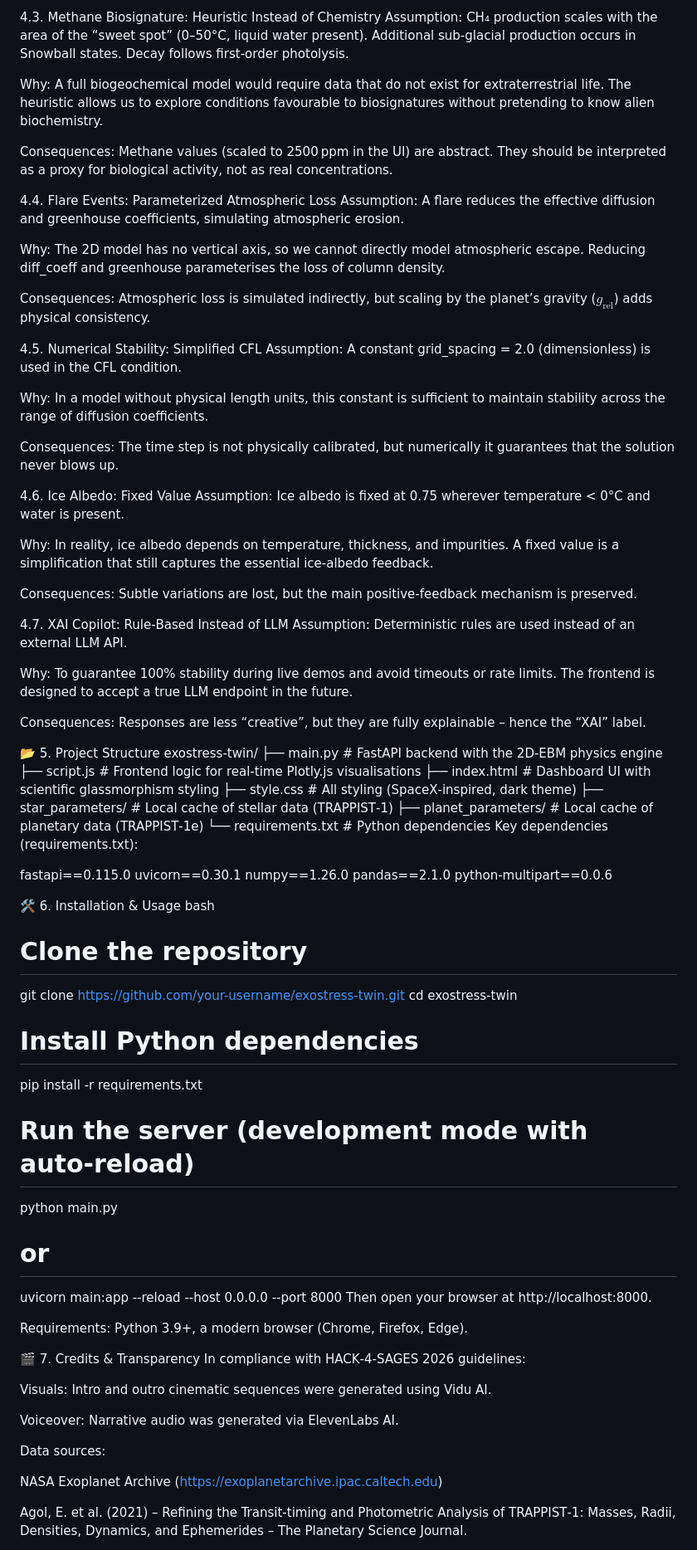
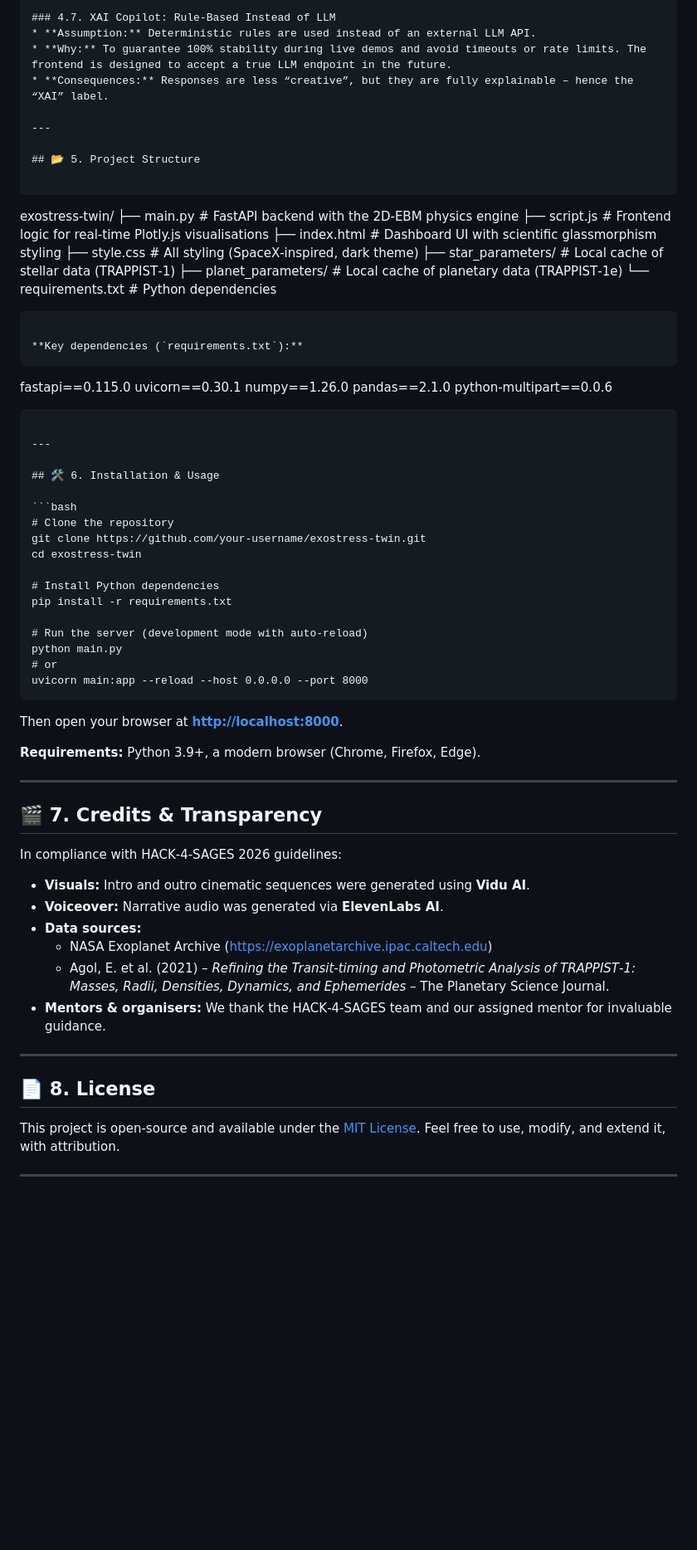
Before and after one commit to MoAI-PL/Hack4Sages2026, a Markdown page: README.md, the part around one of its changes. Shown at 83% size. Drawn GitHub-style; blank space fills up the shorter version.

````diff
--- a/README.md
+++ b/README.md
@@ -128,41 +140,14 @@ Consequences: No clouds, no gradual transport, idealised path. Water condenses o
 
-4.3. Methane Biosignature: Heuristic Instead of Chemistry
-Assumption: CH₄ production scales with the area of the “sweet spot” (0–50°C, liquid water present). Additional sub‑glacial production occurs in Snowball states. Decay follows first‑order photolysis.
+### 4.7. XAI Copilot: Rule‑Based Instead of LLM
+* **Assumption:** Deterministic rules are used instead of an external LLM API.
+* **Why:** To guarantee 100% stability during live demos and avoid timeouts or rate limits. The frontend is designed to accept a true LLM endpoint in the future.
+* **Consequences:** Responses are less “creative”, but they are fully explainable – hence the “XAI” label.
 
-Why: A full biogeochemical model would require data that do not exist for extraterrestrial life. The heuristic allows us to explore conditions favourable to biosignatures without pretending to know alien biochemistry.
+---
 
-Consequences: Methane values (scaled to 2500 ppm in the UI) are abstract. They should be interpreted as a proxy for biological activity, not as real concentrations.
+## 📂 5. Project Structure
 
-4.4. Flare Events: Parameterized Atmospheric Loss
-Assumption: A flare reduces the effective diffusion and greenhouse coefficients, simulating atmospheric erosion.
-
-Why: The 2D model has no vertical axis, so we cannot directly model atmospheric escape. Reducing diff_coeff and greenhouse parameterises the loss of column density.
-
-Consequences: Atmospheric loss is simulated indirectly, but scaling by the planet’s gravity ($g_{\text{rel}}$) adds physical consistency.
-
-4.5. Numerical Stability: Simplified CFL
-Assumption: A constant grid_spacing = 2.0 (dimensionless) is used in the CFL condition.
-
-Why: In a model without physical length units, this constant is sufficient to maintain stability across the range of diffusion coefficients.
-
-Consequences: The time step is not physically calibrated, but numerically it guarantees that the solution never blows up.
-
-4.6. Ice Albedo: Fixed Value
-Assumption: Ice albedo is fixed at 0.75 wherever temperature < 0°C and water is present.
-
-Why: In reality, ice albedo depends on temperature, thickness, and impurities. A fixed value is a simplification that still captures the essential ice‑albedo feedback.
-
-Consequences: Subtle variations are lost, but the main positive‑feedback mechanism is preserved.
-
-4.7. XAI Copilot: Rule‑Based Instead of LLM
-Assumption: Deterministic rules are used instead of an external LLM API.
-
-Why: To guarantee 100% stability during live demos and avoid timeouts or rate limits. The frontend is designed to accept a true LLM endpoint in the future.
-
-Consequences: Responses are less “creative”, but they are fully explainable – hence the “XAI” label.
-
-
-📂 5. Project Structure
+```
 exostress-twin/
 ├── main.py                 # FastAPI backend with the 2D‑EBM physics engine
 ├── script.js               # Frontend logic for real‑time Plotly.js visualisations
@@ -171,17 +156,22 @@ exostress-twin/
 ├── star_parameters/        # Local cache of stellar data (TRAPPIST‑1)
 ├── planet_parameters/      # Local cache of planetary data (TRAPPIST‑1e)
 └── requirements.txt        # Python dependencies
-Key dependencies (requirements.txt):
+```
 
+**Key dependencies (`requirements.txt`):**
+```
 fastapi==0.115.0
 uvicorn==0.30.1
 numpy==1.26.0
 pandas==2.1.0
 python-multipart==0.0.6
+```
 
+---
 
-🛠️ 6. Installation & Usage
-bash
+## 🛠️ 6. Installation & Usage
+
+```bash
 # Clone the repository
 git clone https://github.com/your-username/exostress-twin.git
 cd exostress-twin
@@ -193,21 +183,30 @@ pip install -r requirements.txt
 python main.py
 # or
 uvicorn main:app --reload --host 0.0.0.0 --port 8000
-Then open your browser at http://localhost:8000.
+```
 
-Requirements: Python 3.9+, a modern browser (Chrome, Firefox, Edge).
+Then open your browser at **[http://localhost:8000](http://localhost:8000)**.
 
+**Requirements:** Python 3.9+, a modern browser (Chrome, Firefox, Edge).
 
-🎬 7. Credits & Transparency
+---
+
+## 🎬 7. Credits & Transparency
+
 In compliance with HACK‑4‑SAGES 2026 guidelines:
 
-Visuals: Intro and outro cinematic sequences were generated using Vidu AI.
+* **Visuals:** Intro and outro cinematic sequences were generated using **Vidu AI**.
+* **Voiceover:** Narrative audio was generated via **ElevenLabs AI**.
+* **Data sources:**
+    * NASA Exoplanet Archive ([https://exoplanetarchive.ipac.caltech.edu](https://exoplanetarchive.ipac.caltech.edu))
+    * Agol, E. et al. (2021) – *Refining the Transit‑timing and Photometric Analysis of TRAPPIST‑1: Masses, Radii, Densities, Dynamics, and Ephemerides* – The Planetary Science Journal.
+* **Mentors & organisers:** We thank the HACK‑4‑SAGES team and our assigned mentor for invaluable guidance.
 
-Voiceover: Narrative audio was generated via ElevenLabs AI.
+---
 
-Data sources:
+## 📄 8. License
 
-NASA Exoplanet Archive (https://exoplanetarchive.ipac.caltech.edu)
+This project is open‑source and available under the [MIT License](LICENSE). Feel free to use, modify, and extend it, with attribution.
 
-Agol, E. et al. (2021) – Refining the Transit‑timing and Photometric Analysis of TRAPPIST‑1: Masses, Radii, Densities, Dynamics, and Ephemerides – The Planetary Science Journal.
+---
 
````
Also changed, not shown: other parts of README.md (+99 -90 lines).
